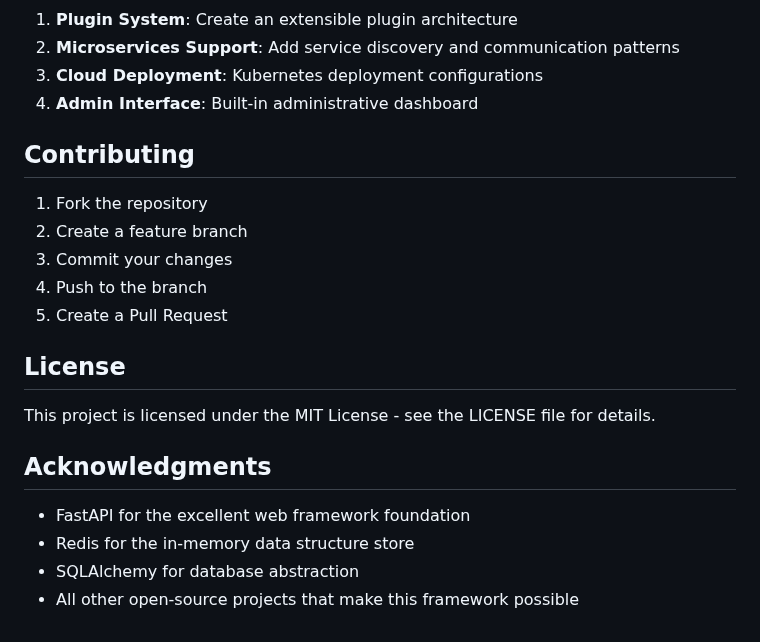
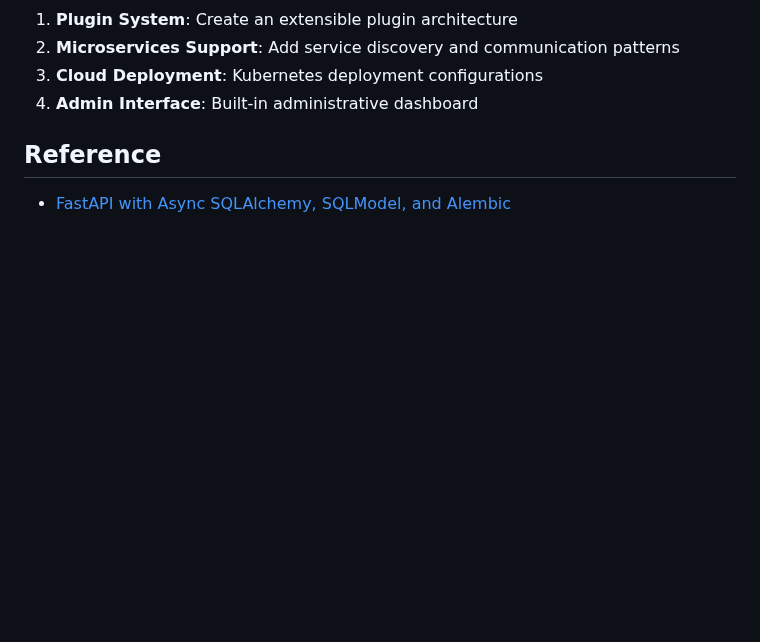
Before and after one commit to robinmin/faster, a Markdown page: README.md, the part around one of its changes. Rendered like a GitHub page; blank space fills up the shorter version.

Commit message:
doc: add reference section

```diff
--- a/README.md
+++ b/README.md
@@ -210,21 +211,6 @@ make test
 3. **Cloud Deployment**: Kubernetes deployment configurations
 4. **Admin Interface**: Built-in administrative dashboard
 
-## Contributing
+## Reference
 
-1. Fork the repository
-2. Create a feature branch
-3. Commit your changes
-4. Push to the branch
-5. Create a Pull Request
-
-## License
-
-This project is licensed under the MIT License - see the LICENSE file for details.
-
-## Acknowledgments
-
-- FastAPI for the excellent web framework foundation
-- Redis for the in-memory data structure store
-- SQLAlchemy for database abstraction
-- All other open-source projects that make this framework possible
+- [FastAPI with Async SQLAlchemy, SQLModel, and Alembic](https://testdriven.io/blog/fastapi-sqlmodel/)
```
Also changed, not shown: other parts of README.md (+1 -0 lines).
